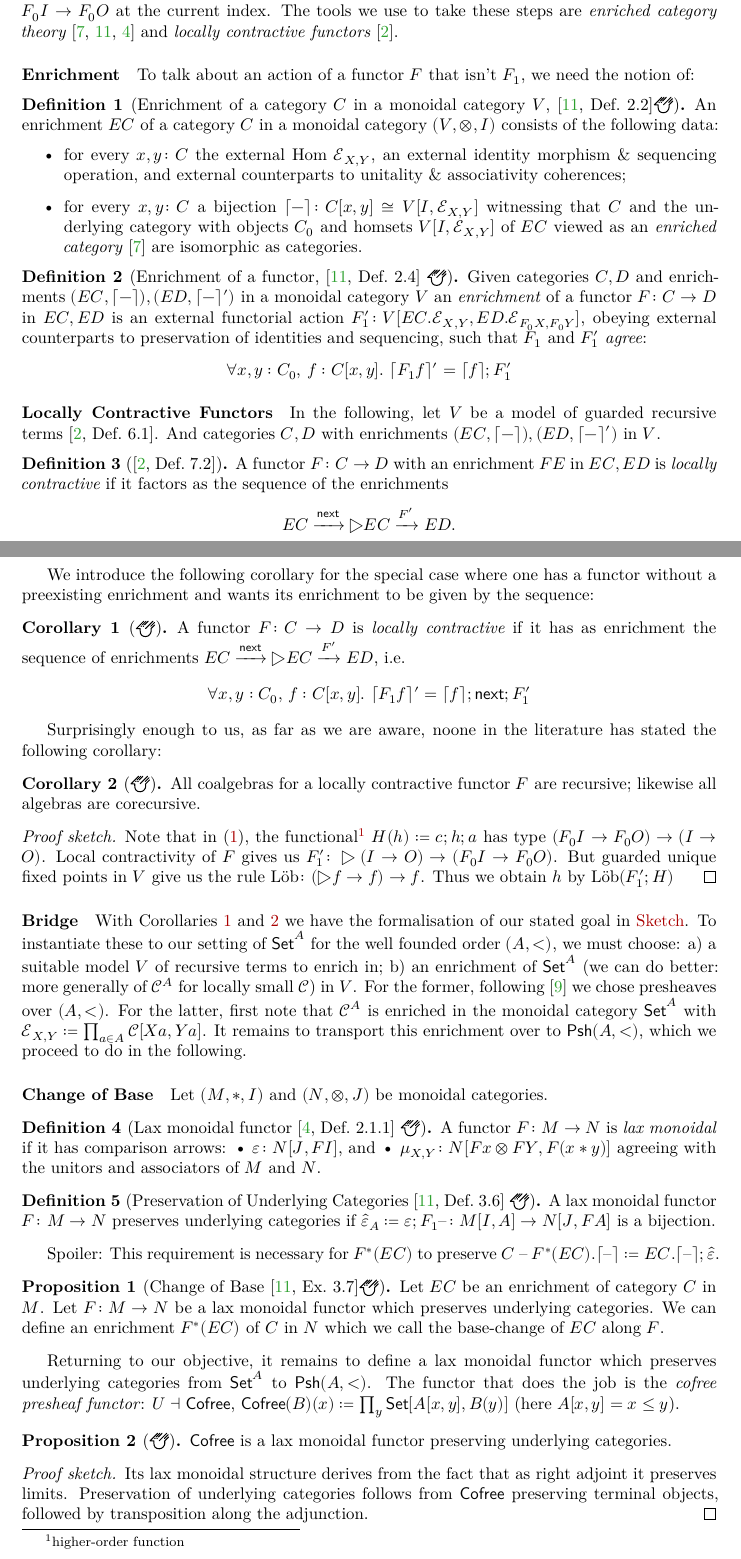
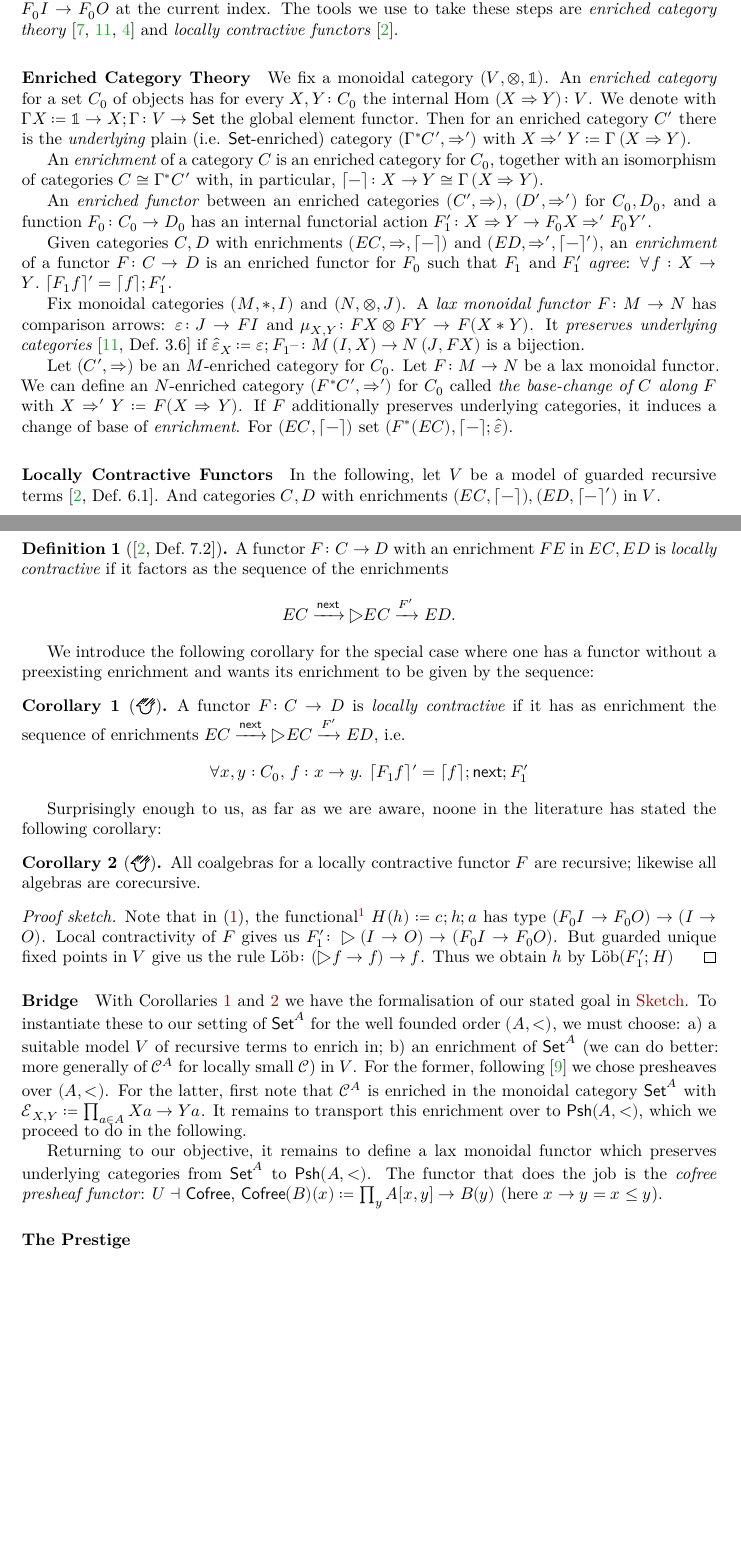
Before and after one commit to cxandru/relating-wellfounded-to-locally-contractive-functors, a LaTeX paper (nwpt26/abstract.tex): two parts of pages 2 and 3 of 4, joined at a grey line, cut so that both start at the same text, the shorter picture padded with empty space. Compiled offline with XeLaTeX.

Commit message:
compress and remove mention of not directly used parts of enr. CT
all in one block now. Next: Intersperse the instantiations

```diff
--- a/nwpt26/abstract.tex
+++ b/nwpt26/abstract.tex
@@ -245,21 +245,21 @@ The key steps in making this sketch rigorous are the following : \begin{enumerat
 \end{enumerate*}.
 The tools we use to take these steps are \emph{enriched category theory} \cite{kellyBasicConceptsEnriched1982,weideUnivalentEnrichedCategories2026,cruttwell2008normed} and \emph{locally contractive functors} \cite{birkedalFirstStepsSynthetic2012}.
 
-\paragraph{Enrichment}
-\label{sec:enrichment}
-To talk about an action of a functor \(F\) that isn't \(F_1\), we need the notion of:
-\begin{definition}[Enrichment of a category \(C\) in a monoidal category \(V\), {\cite[Def.~2.2]{weideUnivalentEnrichedCategories2026}}\agdaref{Cubical.Categories.Enriched.Enrichment.Base}{Enrichment}{}]
-  An enrichment \(EC\) of a category \(C\) in a monoidal category \((V,⊗,I)\) consists of the following data:
-  \begin{itemize}
-  \item for every \(x, y \colon C\) the external Hom \(ℰ_{X,Y}\), an external identity morphism \& sequencing operation, and external counterparts to unitality \& associativity coherences;
-  \item for every \(x, y \colon C\) a bijection \(\expi{-}\colon C[x,y] ≅ V[I,ℰ_{X,Y}]\) witnessing that \(C\) and the underlying category with objects \(C_0\) and homsets \(V[I,ℰ_{X,Y}]\) of \(EC\) viewed as an \emph{enriched category}~\cite{kellyBasicConceptsEnriched1982} are isomorphic as categories.
-  \end{itemize}
-\end{definition}
-\begin{definition}[Enrichment of a functor, {\cite[Def.~2.4]{weideUnivalentEnrichedCategories2026}} \agdaref{Cubical.Categories.Enriched.Enrichment.Functor.Base}{Enrichment}{}]
-  Given categories \(C, D\) and enrichments \((EC,\expi{-}), (ED,\expi{-}')\) in a monoidal category \(V\) an \emph{enrichment} of a functor \(F \colon C → D\) in \(EC,ED\) is an external functorial action
-  \(F_1' \colon V[EC.ℰ_{X,Y},ED.ℰ_{F_0 X, F_0 Y}]\), obeying external counterparts to preservation of identities and sequencing, such that \(F_1\) and \(F_1'\) \emph{agree}:
-  \[∀ x, y : C_0,\, f : C[x,y].\ \expi{F_1 f}' = \expi{f} ; F_1' \]
-\end{definition}
+\paragraph{Enriched Category Theory} We fix a monoidal category \((V,⊗,𝟙)\).
+An \emph{enriched category} for a set \(C_0\) of objects has for every \(X, Y \colon C_0\) the internal Hom \((\ihom{X}{Y}) \colon V\).
+We denote with \(Γ X ≔ \hom{V}{𝟙}{X}; Γ \colon V → \mathsf{Set}\) the global element functor.
+Then for an enriched category \(C'\) there is the \emph{underlying} plain (i.e. \(\mathsf{Set}\)-enriched) category \((Γ^*C', \ihom[']{}{})\) with \(\ihom[']{X}{Y} ≔ \glob{V}{𝟙}{\ihom{X}{Y}}\).
+
+An \emph{enrichment} of a category \(C\) is an enriched category for \(C_0\), together with an isomorphism of categories \(C ≅ Γ^*C'\) with, in particular, \(\expi{-}\colon \hom{C}{X}{Y} ≅ \glob{V}{𝟙}{\ihom{X}{Y}}\).%, witnessing the agreement of external and internal homs.
+
+An \emph{enriched functor} between an enriched categories \((C',\ihom{}{})\), \((D',\ihom[']{}{})\) for \(C_0,D_0\), and a function \(F_0 \colon \hom{\mathsf{Set}}{C_0}{D_0}\) has an internal functorial action \(F_1' \colon \hom{V}{\ihom{X}{Y}}{\ihom[']{F_0 X}{F_0 Y}'}\).
+
+Given categories \(C, D\) with enrichments \((EC,\ihom{}{},\expi{-})\) and \((ED,\ihom[']{}{},\expi{-}')\), an \emph{enrichment} of a functor \(F \colon C → D\) is an enriched functor for \(F_0\) such that \(F_1\) and \(F_1'\) \emph{agree}: \(∀ f : \hom{C}{X}{Y}.\ \expi{F_1 f}' = \expi{f} ; F_1'\).
+
+Fix monoidal categories \((M,*,I)\) and \((N,⊗,J)\). A \emph{lax monoidal functor} \(F \colon M → N\) has comparison arrows: \(ε \colon \hom{N}{J}{F I}\) and \(μ_{X,Y} \colon \hom{N}{F X ⊗ F Y}{F (X * Y)}\). It \emph{preserves underlying categories}~\cite[Def.~3.6]{weideUnivalentEnrichedCategories2026} if \(\hat{ε}_X ≔ ε ; F_1– \colon \hom{\mathsf{Set}}{\ehom{M}{I}{X}}{\ehom{N}{J}{F X}}\) is a bijection.
+
+Let \((C',\ihom{}{})\) be an \(M\)-enriched category for \(C_0\). Let \(F\colon M → N\) be a lax monoidal functor. We can define an \(N\)-enriched category \((F^*C',\ihom[']{}{})\) for \(C_0\) called \emph{the base-change of \(C\) along \(F\)} with \(\ihom[']{X}{Y} ≔ F (\ihom{X}{Y})\). If \(F\) additionally preserves underlying categories, it induces a change of base of \emph{enrichment}. For \((EC,\expi{-})\) set \((F^*(EC),\expi{-};\hat{ε})\).
+
 
 \paragraph{Locally Contractive Functors}
 In the following, let \(V\) be a model of guarded recursive terms \cite[Def.~6.1]{birkedalFirstStepsSynthetic2012}. And categories \(C,D\) with enrichments \((EC,\expi{-}), (ED,\expi{-}')\) in \(V\).
@@ -274,7 +274,7 @@ We introduce the following corollary for the special case where one has a functo
 \begin{corollary}[\agdaref{Cubical.Categories.Enriched.Enrichment.LocallyContractive}{isLocallyContractive}{}]
   \label{cor1}
 A functor \(F \colon C → D\) is \emph{locally contractive} if it has as enrichment the sequence of enrichments \(EC \xrightarrow{\mathsf{next}} ▷EC \xrightarrow{F'} ED\), i.e. % TODO: explain enrichmentFor!
-\[∀ x, y : C_0,\, f : C[x,y].\ \expi{F_1 f}' = \expi{f} ; \mathsf{next} ; F_1' \]
+\[∀ x, y : C_0,\, f : \hom{C}{x}{y}.\ \expi{F_1 f}' = \expi{f} ; \mathsf{next} ; F_1' \]
 \end{corollary}
 
 Surprisingly enough to us, as far as we are aware, noone in the literature has stated the following corollary:
@@ -295,30 +295,14 @@ With Corollaries \ref{cor1} and \ref{cor2} we have the formalisation of our stat
 \item an enrichment of \(\mathsf{Set}^A\) (we can do better: more generally of \(𝒞^A\) for locally small \(𝒞\)) in \(V\).
 \end{enumerate*}
 For the former, following \cite{stepanenkoSolvingGuardedDomain2025} we chose presheaves over \((A,<)\).
-For the latter, first note that \(𝒞^A\) is enriched in the monoidal category \(\mathsf{Set}^A\) with \(ℰ_{X,Y} ≔ \prod_{a ∈ A} 𝒞[X a, Y a]\). It remains to transport this enrichment over to \(\mathsf{Psh}(A,<)\), which we proceed to do in the following.
-\paragraph{Change of Base}
-Let \((M,*,I)\) and \((N,⊗,J)\) be monoidal categories.
-\begin{definition}[Lax monoidal functor {\cite[Def.~2.1.1]{cruttwell2008normed}} \agdaref{Cubical.Categories.Monoidal.Functor}{LaxMonoidalFunctor}{}]
-  A functor \(F \colon M → N\) is \emph{lax monoidal} if it has comparison arrows: \begin{itemize*}[itemjoin=~]
-\item \(ε \colon N[J, F I]\), and
-\item \(μ_{X,Y} \colon N[F x ⊗ F Y, F (x * y)]\) agreeing with the unitors and associators of \(M\) and \(N\).
-\end{itemize*}
-\begin{definition}[Preservation of Underlying Categories {\cite[Def.~3.6]{weideUnivalentEnrichedCategories2026}} \agdaref{Cubical.Categories.Monoidal.Functor}{preservesUnderlyingCategories}{}]
-  A lax monoidal functor \(F \colon M → N\) preserves underlying categories if \(\hat{ε}_A ≔ ε ; F_1– \colon M[I,A] → N[J, F A]\) is a bijection.
-\end{definition}
-Spoiler: This requirement is necessary for \(F^*(EC)\) to preserve \(C\) – \(F^*(EC).\expi{–} ≔ EC.\expi{–} ; \hat{ε}\).
-\end{definition}
-\begin{proposition}[Change of Base {\cite[Ex.~3.7]{weideUnivalentEnrichedCategories2026}}\agdaref{Cubical.Categories.Enriched.Enrichment.BaseChange.Base}{BaseChange}{}]
-  Let \(EC\) be an enrichment of category \(C\) in \(M\). Let \(F\colon M → N\) be a lax monoidal functor which preserves underlying categories. We can define an enrichment \(F^*(EC)\) of \(C\) in \(N\) which we call the base-change of \(EC\) along \(F\).
-\end{proposition}
+For the latter, first note that \(𝒞^A\) is enriched in the monoidal category \(\mathsf{Set}^A\) with \(ℰ_{X,Y} ≔ \prod_{a ∈ A} \hom{𝒞}{X a}{Y a}\). It remains to transport this enrichment over to \(\mathsf{Psh}(A,<)\), which we proceed to do in the following.
+
+
 Returning to our objective, it remains to define a lax monoidal functor which preserves underlying categories from \(\mathsf{Set}^A\) to \(\mathsf{Psh}(A,<)\).
-The functor that does the job is the \emph{cofree presheaf functor}: \(U ⊣ \mathsf{Cofree}\), \(\mathsf{Cofree}(B)(x) ≔ \prod_y \mathsf{Set}[A[x,y],B(y)]\) (here \(A[x,y] = x ≤ y\)).
-\begin{proposition}[\agdaref{Cubical.Categories.Enriched.Enrichment.Instances.Power}{Cᴬ-Psh-Enrichment}{}]
-  \textsf{Cofree} is a lax monoidal functor preserving underlying categories.
-\end{proposition}
-\begin{proof}[Proof sketch]
-  Its lax monoidal structure derives from the fact that as right adjoint it preserves limits. Preservation of underlying categories follows from \(\mathsf{Cofree}\) preserving terminal objects, followed by transposition along the adjunction.
-\end{proof}
+The functor that does the job is the \emph{cofree presheaf functor}: \(U ⊣ \mathsf{Cofree}\), \(\mathsf{Cofree}(B)(x) ≔ \prod_y \hom{\mathsf{Set}}{A[x,y]}{B(y)}\) (here \(\hom{A}{x}{y} = x ≤ y\)).
+\paragraph{The Prestige}
+\label{sec:prestige}
+
 \paragraph{Coda}
 Thus, we find ourselves with with what we wanted from the outset: When working in the power category \(𝒞^A\) for some well founded order \(A,<\), as one does when defining intrinsically correct algorithms, one can express termination of an algorithm defined as a coalgebra-to-algorithm by proving that the functor \(F\) for which it is defined is locally contractive. This procedure is precisely the formal counterpart to what we layed out in \nameref{sec:intro} and elaborated in \nameref{sec:bridge}. The incomplete Agda development accompanying this work is at \url{https://github.com/um-catlab/cubical-categorical-logic/tree/guarded-enriched}
 
```
